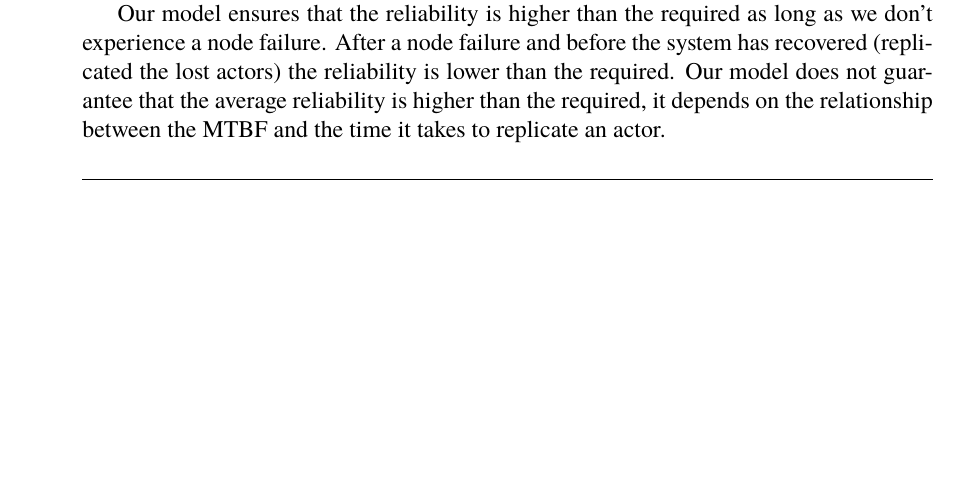
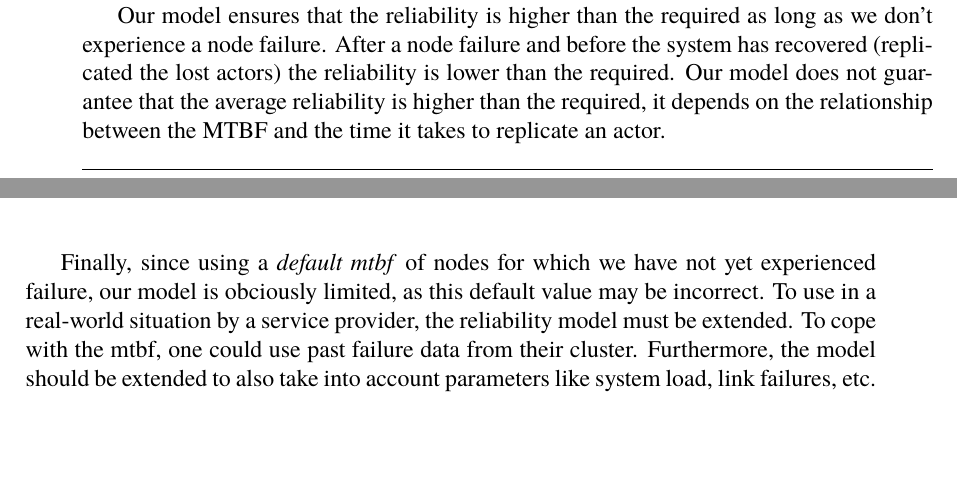
Before and after one commit to PStahl/master_thesis, a LaTeX thesis (report.tex): part of page 39 of 53 before the commit and two parts of pages 39 and 40 of 53 after it, the two joined at a grey line, cut so that both start at the same text, the shorter picture padded with empty space. Compiled offline with pdfLaTeX.

Commit message:
add to discussion

```diff
--- a/report.tex
+++ b/report.tex
@@ -952,6 +952,9 @@ Our primary objective is to ensure a certain level of reliability. By using acti
 Our model is yet to be evaluated on highly unreliable system during extreme load. In this case, due to the unreliability of the system, the number of replicas needed to ensure the desired reliability level will increase. This will further increase the system load, thereby decreasing the reliability of the system even further. This may turn into a vicious circle.
 
 Our model ensures that the reliability is higher than the required as long as we don't experience a node failure. After a node failure and before the system has recovered (replicated the lost actors) the reliability is lower than the required. Our model does not guarantee that the average reliability is higher than the required, it depends on the relationship between the MTBF and the time it takes to replicate an actor.
+
+Finally, since using a \emph{default mtbf} of nodes for which we have not yet experienced failure, our model is obciously limited, as this default value may be incorrect. To use in a real-world situation by a service provider, the reliability model must be extended. To cope with the mtbf, one could use past failure data from their cluster. Furthermore, the model should be extended to also take into account parameters like system load, link failures, etc.
+
 % Should we afford losing the most reliable node? According to definition rel = prob that we don't loose all OTHER nodes during a node failure. What if we dont have a node failure? Simulate one by not including the most reliable node in the calculations of rel.
 
 \chapter{Future Work} \label{ch:future_work}
```
